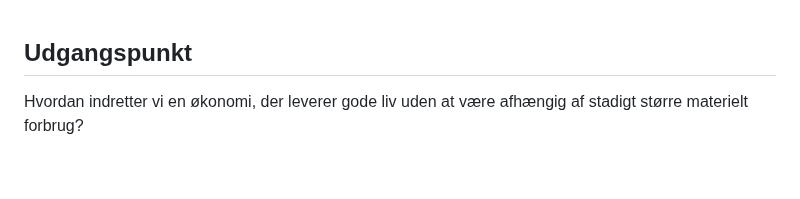
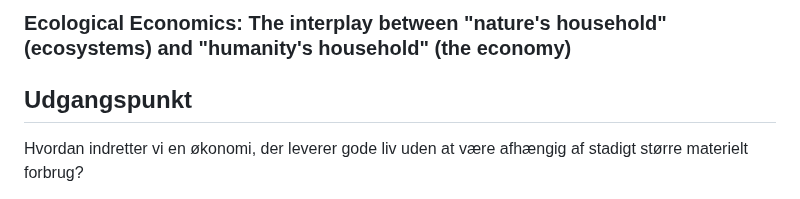
Before and after one commit to nkragbak/nkragbak.github.io, a Markdown page: content/fokusomraader/oekologisk-oekonomi.md, the part around the change. Drawn GitHub-style; blank space fills up the shorter version.

Commit message:
Add ecological economics subheading

```diff
--- a/content/fokusomraader/oekologisk-oekonomi.md
+++ b/content/fokusomraader/oekologisk-oekonomi.md
@@ -1,3 +1,5 @@
+### Ecological Economics: The interplay between "nature's household" (**ecosystems**) and "humanity's household" (**the economy**)
+
 ## Udgangspunkt
 
 Hvordan indretter vi en økonomi, der leverer gode liv uden at være afhængig af stadigt større materielt forbrug?
```
